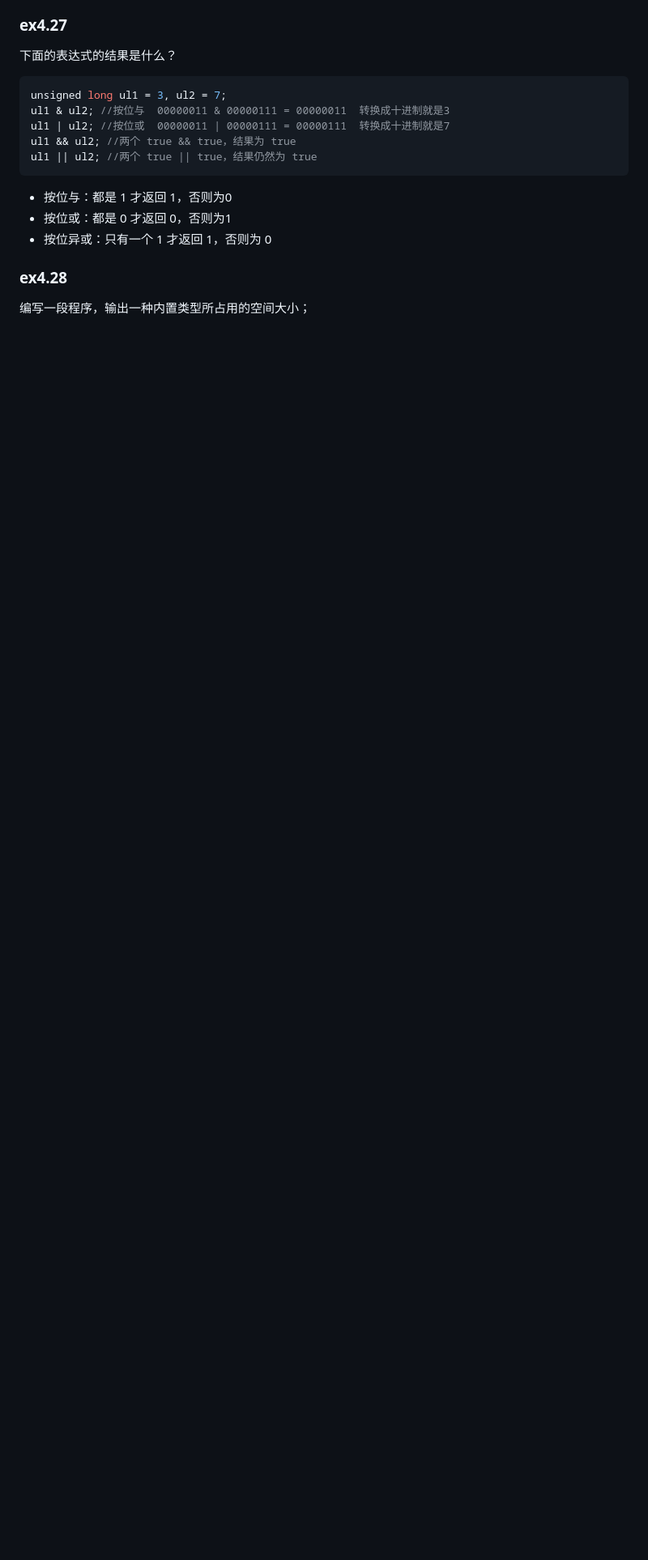
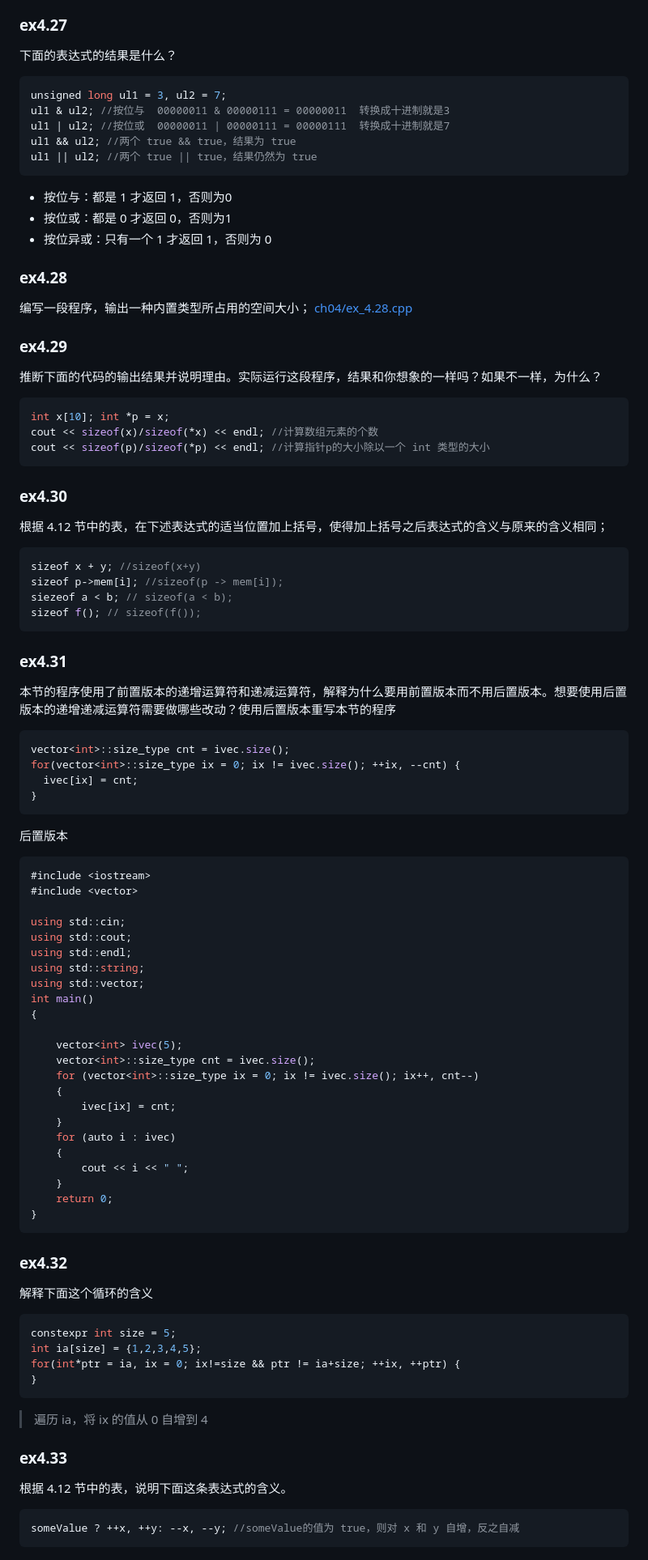
Before and after one commit to qwli7/cpp-all, a Markdown page: CppPrimer5th/README.md, the part around the change printed below. Shown: that part at 81% size. Rendered like a GitHub page; blank space fills up the shorter version.

````diff
--- a/CppPrimer5th/README.md
+++ b/CppPrimer5th/README.md
@@ -1447,3 +1447,73 @@ ul1 || ul2; //两个 true || true，结果仍然为 true
 
 ### ex4.28
 编写一段程序，输出一种内置类型所占用的空间大小；
+[ch04/ex_4.28.cpp](ch04/ex_4.28.cpp)
+
+### ex4.29
+推断下面的代码的输出结果并说明理由。实际运行这段程序，结果和你想象的一样吗？如果不一样，为什么？
+```cpp
+int x[10]; int *p = x;
+cout << sizeof(x)/sizeof(*x) << endl; //计算数组元素的个数
+cout << sizeof(p)/sizeof(*p) << endl; //计算指针p的大小除以一个 int 类型的大小
+```
+
+### ex4.30
+根据 4.12 节中的表，在下述表达式的适当位置加上括号，使得加上括号之后表达式的含义与原来的含义相同；
+```cpp
+sizeof x + y; //sizeof(x+y)
+sizeof p->mem[i]; //sizeof(p -> mem[i]);
+siezeof a < b; // sizeof(a < b);
+sizeof f(); // sizeof(f());
+```
+
+### ex4.31
+本节的程序使用了前置版本的递增运算符和递减运算符，解释为什么要用前置版本而不用后置版本。想要使用后置版本的递增递减运算符需要做哪些改动？使用后置版本重写本节的程序
+```cpp
+vector<int>::size_type cnt = ivec.size();
+for(vector<int>::size_type ix = 0; ix != ivec.size(); ++ix, --cnt) {
+  ivec[ix] = cnt;
+}
+```
+后置版本
+```cpp
+#include <iostream>
+#include <vector>
+
+using std::cin;
+using std::cout;
+using std::endl;
+using std::string;
+using std::vector;
+int main()
+{
+
+    vector<int> ivec(5);
+    vector<int>::size_type cnt = ivec.size();
+    for (vector<int>::size_type ix = 0; ix != ivec.size(); ix++, cnt--)
+    {
+        ivec[ix] = cnt;
+    }
+    for (auto i : ivec)
+    {
+        cout << i << " ";
+    }
+    return 0;
+}
+```
+
+### ex4.32
+解释下面这个循环的含义
+```cpp
+constexpr int size = 5;
+int ia[size] = {1,2,3,4,5};
+for(int*ptr = ia, ix = 0; ix!=size && ptr != ia+size; ++ix, ++ptr) {
+}
+```
+> 遍历 ia，将 ix 的值从 0 自增到 4
+
+### ex4.33
+根据 4.12 节中的表，说明下面这条表达式的含义。
+```cpp
+someValue ? ++x, ++y: --x, --y; //someValue的值为 true，则对 x 和 y 自增，反之自减
+```
+
````
Also changed, not shown: other parts of CppPrimer5th/README.md (+108 -0 lines).
